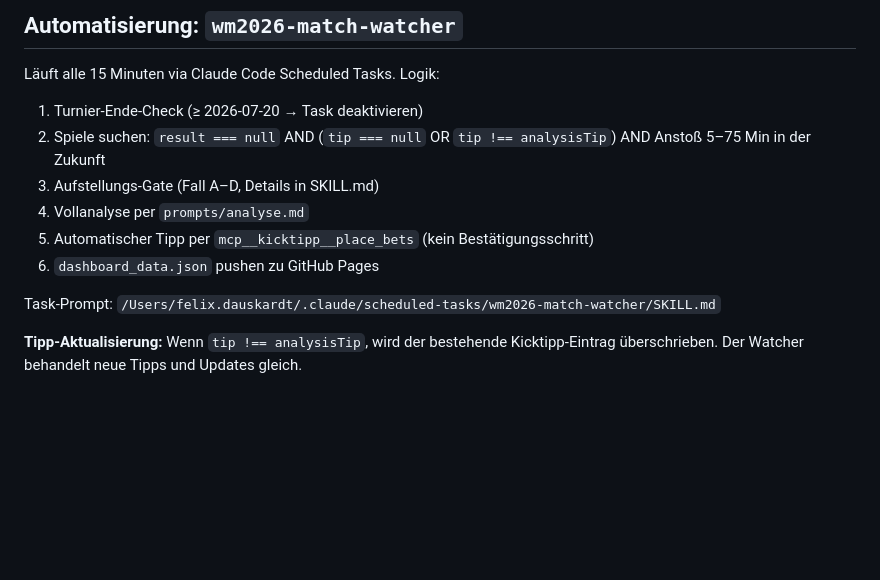
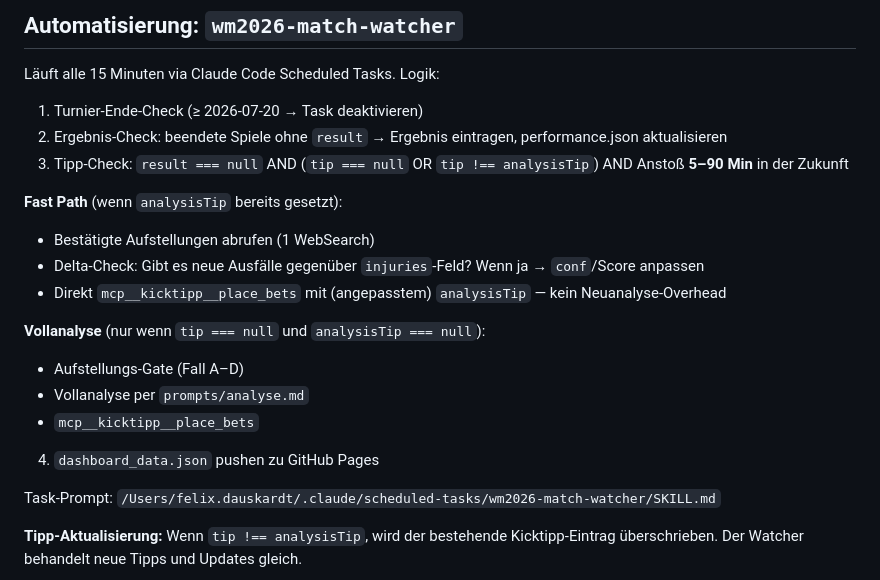
Before and after one commit to fdausk/wm2026-kicktipp, a Markdown page: CLAUDE.md, the part around the change. Rendered like a GitHub page; blank space fills up the shorter version.

Commit message:
System: Watcher Fast Path — Lineup-Delta-Check statt Vollanalyse bei Tipp-Updates
Bisheriges Problem: tip !== analysisTip führte zur kompletten Neuanalyse (7 Schritte,
20-30 Min) → Kontext erschöpft vor place_bets. Alle ST7-Tipps wurden nie aktualisiert.

Neuer Fast Path (nur wenn analysisTip gesetzt):
- 1 WebSearch: bestätigte Aufstellung
- Delta vs injuries-Feld: neue Ausfälle → conf/Score anpassen
- Sofort place_bets (~3-5 Min statt 20-30 Min)

Vollanalyse bleibt für tip===null && analysisTip===null.
Tipp-Fenster erweitert: 75 → 90 Minuten.

Co-Authored-By: Claude Sonnet 4.6 <noreply@anthropic.com>

```diff
--- a/CLAUDE.md
+++ b/CLAUDE.md
@@ -109,11 +109,20 @@ Single Source of Truth für alle Spieldaten. Struktur:
 Läuft alle 15 Minuten via Claude Code Scheduled Tasks. Logik:
 
 1. Turnier-Ende-Check (≥ 2026-07-20 → Task deaktivieren)
-2. Spiele suchen: `result === null` AND (`tip === null` OR `tip !== analysisTip`) AND Anstoß 5–75 Min in der Zukunft
-3. Aufstellungs-Gate (Fall A–D, Details in SKILL.md)
-4. Vollanalyse per `prompts/analyse.md`
-5. Automatischer Tipp per `mcp__kicktipp__place_bets` (kein Bestätigungsschritt)
-6. `dashboard_data.json` pushen zu GitHub Pages
+2. Ergebnis-Check: beendete Spiele ohne `result` → Ergebnis eintragen, performance.json aktualisieren
+3. Tipp-Check: `result === null` AND (`tip === null` OR `tip !== analysisTip`) AND Anstoß **5–90 Min** in der Zukunft
+
+**Fast Path** (wenn `analysisTip` bereits gesetzt):
+- Bestätigte Aufstellungen abrufen (1 WebSearch)
+- Delta-Check: Gibt es neue Ausfälle gegenüber `injuries`-Feld? Wenn ja → `conf`/Score anpassen
+- Direkt `mcp__kicktipp__place_bets` mit (angepasstem) `analysisTip` — kein Neuanalyse-Overhead
+
+**Vollanalyse** (nur wenn `tip === null` und `analysisTip === null`):
+- Aufstellungs-Gate (Fall A–D)
+- Vollanalyse per `prompts/analyse.md`
+- `mcp__kicktipp__place_bets`
+
+4. `dashboard_data.json` pushen zu GitHub Pages
 
 Task-Prompt: `/Users/felix.dauskardt/.claude/scheduled-tasks/wm2026-match-watcher/SKILL.md`
 
```
